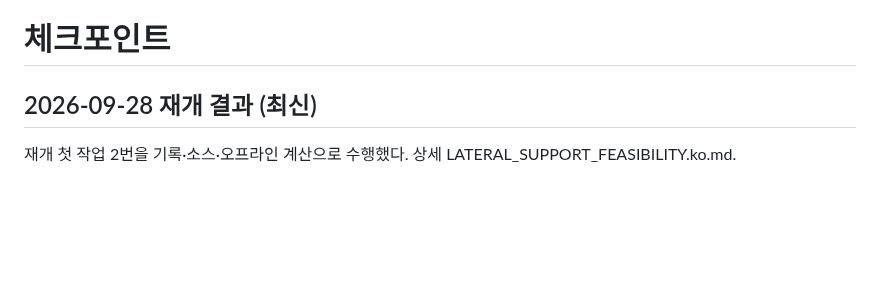
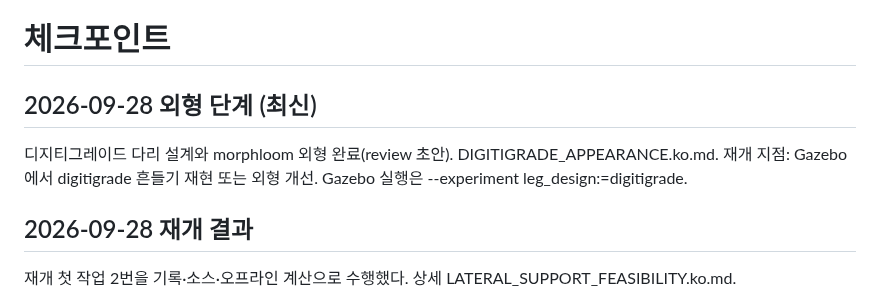
Before and after one commit to djfksjd/ROS_RAPTER, a Markdown page: docs/PAUSE_CHECKPOINT.ko.md, the part around the change. Drawn GitHub-style; blank space fills up the shorter version.

```diff
--- a/docs/PAUSE_CHECKPOINT.ko.md
+++ b/docs/PAUSE_CHECKPOINT.ko.md
@@ -1,6 +1,11 @@
 # 체크포인트
 
-## 2026-09-28 재개 결과 (최신)
+## 2026-09-28 외형 단계 (최신)
+
+디지티그레이드 다리 설계와 morphloom 외형 완료(review 초안). DIGITIGRADE_APPEARANCE.ko.md.
+재개 지점: Gazebo에서 digitigrade 흔들기 재현 또는 외형 개선. Gazebo 실행은 --experiment leg_design:=digitigrade.
+
+## 2026-09-28 재개 결과
 
 재개 첫 작업 2번을 기록·소스·오프라인 계산으로 수행했다. 상세 LATERAL_SUPPORT_FEASIBILITY.ko.md.
 - physics 1ms/DART 6.13.2, 제어 100Hz, position 경로 = 10ms 지연 위치의 P 속도 명령(유효 gain 30/s).
```
Also changed, not shown: docs/DIGITIGRADE_APPEARANCE.ko.md (added, +51 -0 lines), docs/WORK_STATE.ko.md (+8 -1 lines), docs/evidence/README.md (+3 -0 lines), docs/evidence/64-digitigrade-morphloom-gazebo.png (added), 4 other files.
